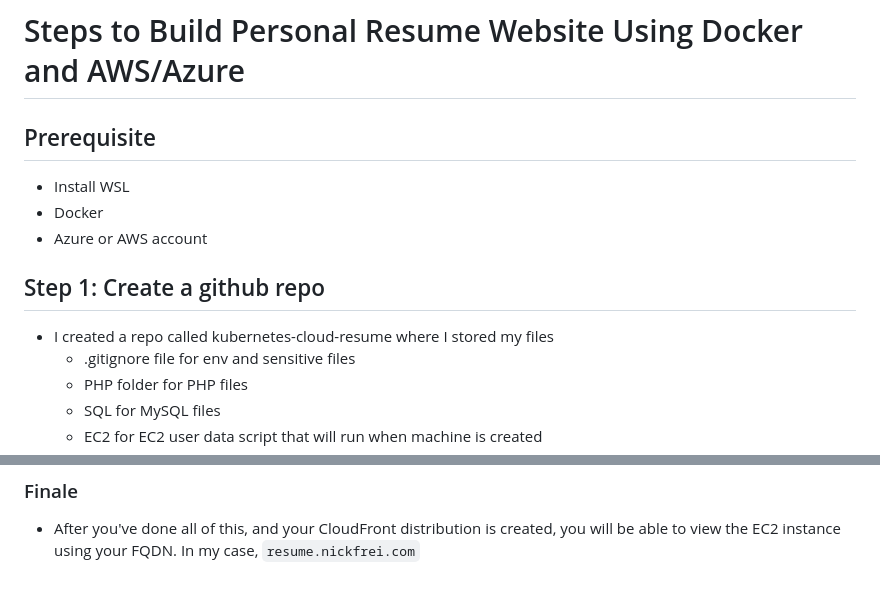
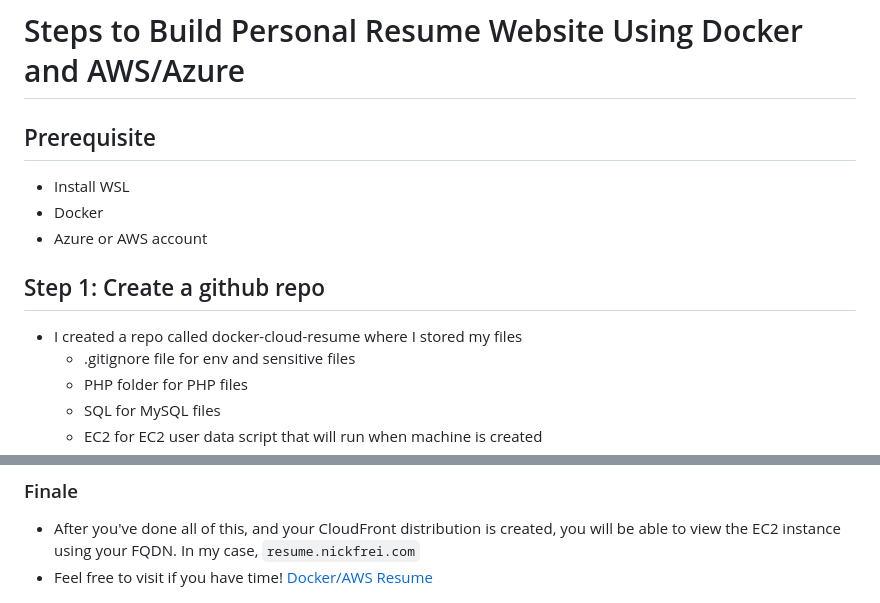
Before and after one commit to nickpfrei/Docker-Cloud-Resume, a Markdown page: README.md, 2 parts joined by grey strips. Drawn GitHub-style.

```diff
--- a/README.md
+++ b/README.md
@@ -1,14 +1,11 @@
 # Steps to Build Personal Resume Website Using Docker and AWS/Azure
-
-
-
 
 ## Prerequisite
 - Install WSL
 - Docker
 - Azure or AWS account
 ## Step 1: Create a github repo
-- I created a repo called kubernetes-cloud-resume where I stored my files
+- I created a repo called docker-cloud-resume where I stored my files
   - .gitignore file for env and sensitive files
   - PHP folder for PHP files
   - SQL for MySQL files
@@ -126,5 +123,6 @@ docker stop resumewebsite
 6. Add tags and create!
 ### Finale
 - After you've done all of this, and your CloudFront distribution is created, you will be able to view the EC2 instance using your FQDN. In my case, `resume.nickfrei.com`
+- Feel free to visit if you have time! [Docker/AWS Resume](https://resume.nickfrei.com)
 
 ![Website](./Images/Website.png)
```
Also changed, not shown: Cloud Resume Challenge.md (deleted, +0 -186 lines).
